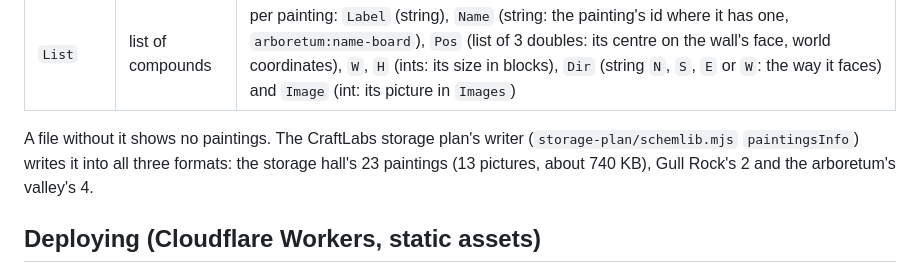
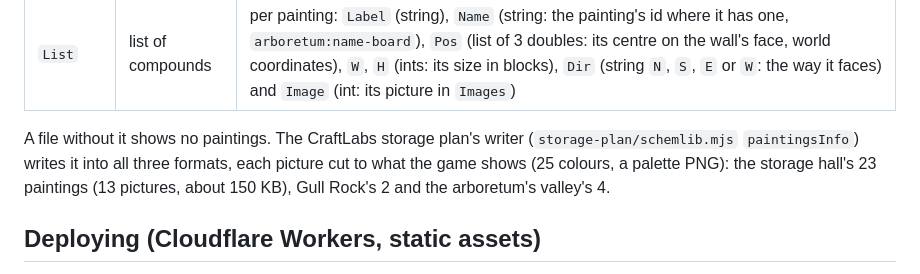
Before and after one commit to craftlabs-nexus/blockscope, a Markdown page: README.md, the part around the change. Rendered like a GitHub page.

Commit message:
docs: the storage plan's writer cuts each picture to what the game shows
Co-Authored-By: Claude Opus 5.5 <noreply@anthropic.com>

```diff
--- a/README.md
+++ b/README.md
@@ -220,7 +220,8 @@ at the root of the other formats); the page draws each as a plane on its wall. V
 | `List` | list of compounds | per painting: `Label` (string), `Name` (string: the painting's id where it has one, `arboretum:name-board`), `Pos` (list of 3 doubles: its centre on the wall's face, world coordinates), `W`, `H` (ints: its size in blocks), `Dir` (string `N`, `S`, `E` or `W`: the way it faces) and `Image` (int: its picture in `Images`) |
 
 A file without it shows no paintings. The CraftLabs storage plan's writer (`storage-plan/schemlib.mjs` `paintingsInfo`)
-writes it into all three formats: the storage hall's 23 paintings (13 pictures, about 740 KB), Gull Rock's 2 and the
+writes it into all three formats, each picture cut to what the game shows (25 colours, a palette PNG): the storage
+hall's 23 paintings (13 pictures, about 150 KB), Gull Rock's 2 and the
 arboretum's valley's 4.
 
 ## Deploying (Cloudflare Workers, static assets)
```
